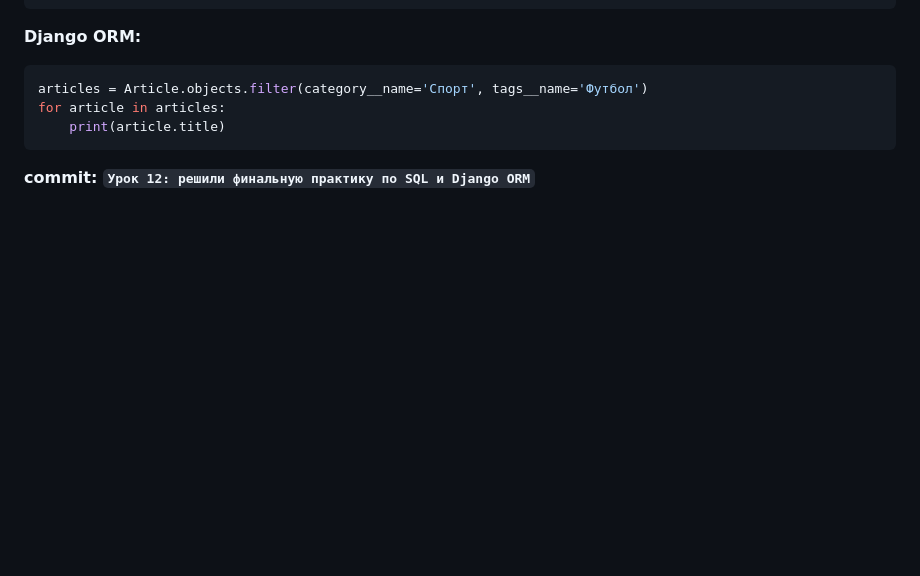
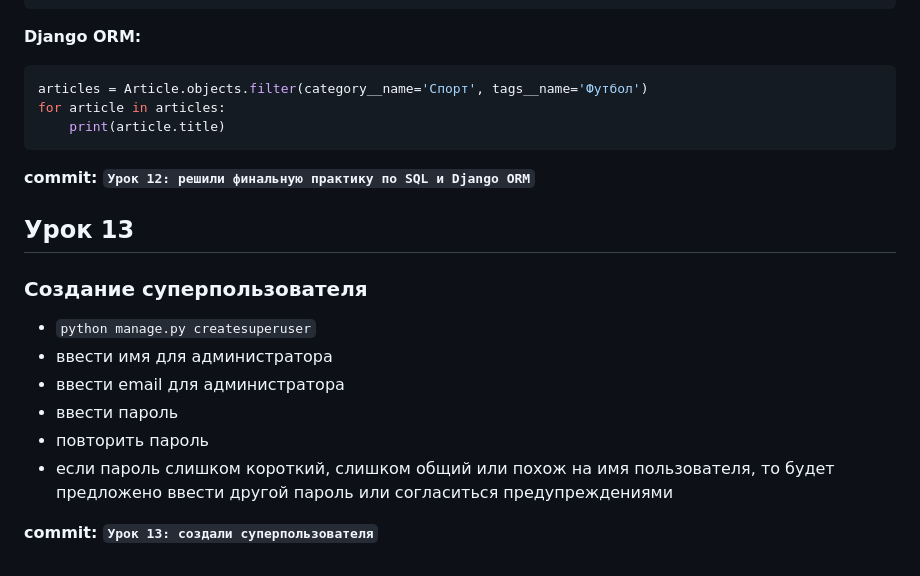
Before and after one commit to tel-ran-de/141024-m-pt-django, a Markdown page: README.md, the part around the change. Drawn GitHub-style; blank space fills up the shorter version.

Commit message:
Урок 13: создали суперпользователя

````diff
--- a/README.md
+++ b/README.md
@@ -2810,3 +2810,17 @@ for article in articles:
 ```
 
 **commit: `Урок 12: решили финальную практику по SQL и Django ORM`**
+
+
+## Урок 13
+
+### Создание суперпользователя
+
+- `python manage.py createsuperuser`
+- ввести имя для администратора
+- ввести email для администратора
+- ввести пароль
+- повторить пароль
+- если пароль слишком короткий, слишком общий или похож на имя пользователя, то будет предложено ввести другой пароль или согласиться предупреждениями
+
+**commit: `Урок 13: создали суперпользователя`**
````
